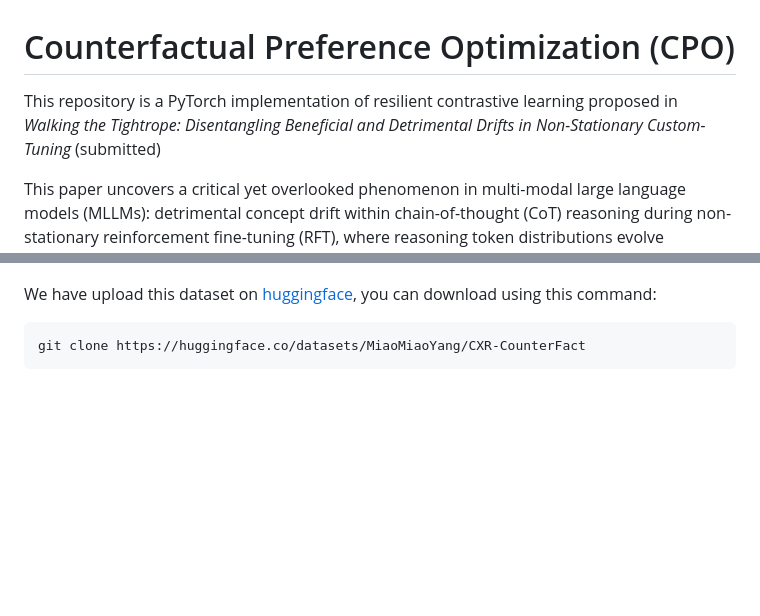
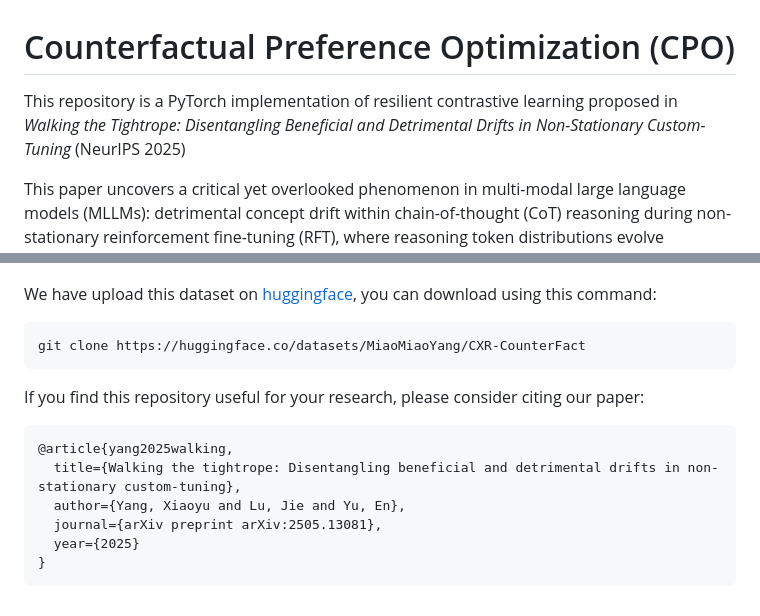
Before and after one commit to XiaoyuYoung/CPO, a Markdown page: README.md, 2 parts joined by grey strips. GitHub-like rendering; blank space fills up the shorter version.

````diff
--- a/README.md
+++ b/README.md
@@ -1,6 +1,6 @@
 # Counterfactual Preference Optimization (CPO)
 
-This repository is a PyTorch implementation of resilient contrastive learning proposed in *Walking the Tightrope: Disentangling Beneficial and Detrimental Drifts in Non-Stationary Custom-Tuning* (submitted)
+This repository is a PyTorch implementation of resilient contrastive learning proposed in *Walking the Tightrope: Disentangling Beneficial and Detrimental Drifts in Non-Stationary Custom-Tuning* (NeurIPS 2025)
 
 
 This paper uncovers a critical yet overlooked phenomenon in multi-modal large language models (MLLMs): detrimental concept drift within chain-of-thought (CoT) reasoning during non-stationary reinforcement fine-tuning (RFT), where reasoning token distributions evolve unpredictably, thereby introducing significant biases in final predictions. To address this, we are pioneers in establishing the theoretical bridge between concept drift theory and RFT processes by formalizing CoT's autoregressive token streams as non-stationary distributions undergoing arbitrary temporal shifts. Leveraging this framework, we propose a novel counterfact-aware RFT that systematically decouples beneficial distribution adaptation from harmful concept drift through concept graph-empowered LLM experts generating counterfactual reasoning trajectories. Our solution, Counterfactual Preference Optimization (CPO), enables stable RFT in non-stationary environments, particularly within the medical domain, through custom-tuning of counterfactual-aware preference alignment. Extensive experiments demonstrate our superior performance of robustness, generalization and coordination within RFT. Besides, we also contributed a large-scale dataset CXR-CounterFact (CCF), comprising 320,416 meticulously curated counterfactual reasoning trajectories derived from MIMIC-CXR. Our code and data are public.
@@ -49,3 +49,14 @@ We have upload this dataset on [huggingface](https://huggingface.co/datasets/Mia
 ```bash
 git clone https://huggingface.co/datasets/MiaoMiaoYang/CXR-CounterFact
 ```
+
+If you find this repository useful for your research, please consider citing our paper:
+
+```bibtex
+@article{yang2025walking,
+  title={Walking the tightrope: Disentangling beneficial and detrimental drifts in non-stationary custom-tuning},
+  author={Yang, Xiaoyu and Lu, Jie and Yu, En},
+  journal={arXiv preprint arXiv:2505.13081},
+  year={2025}
+}
+```
````
